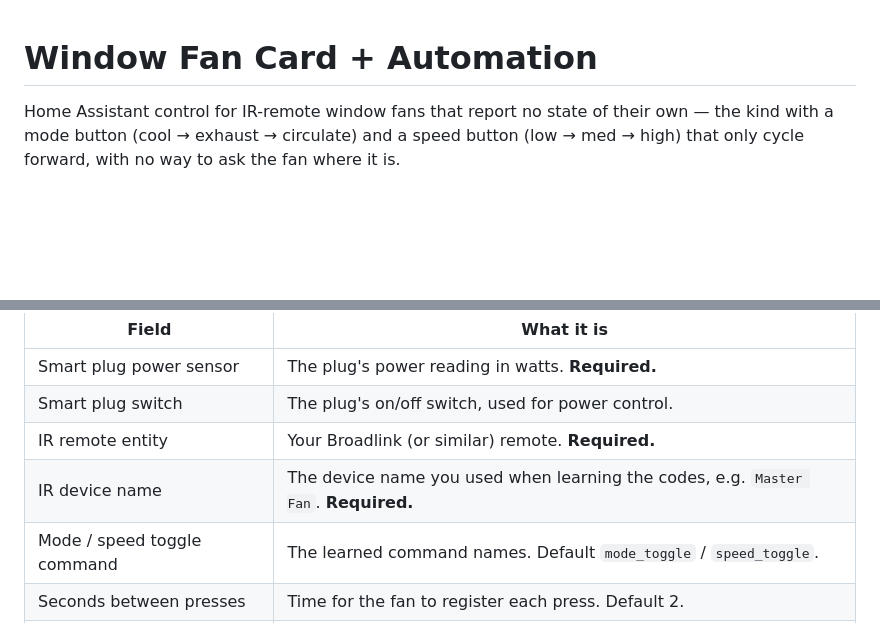
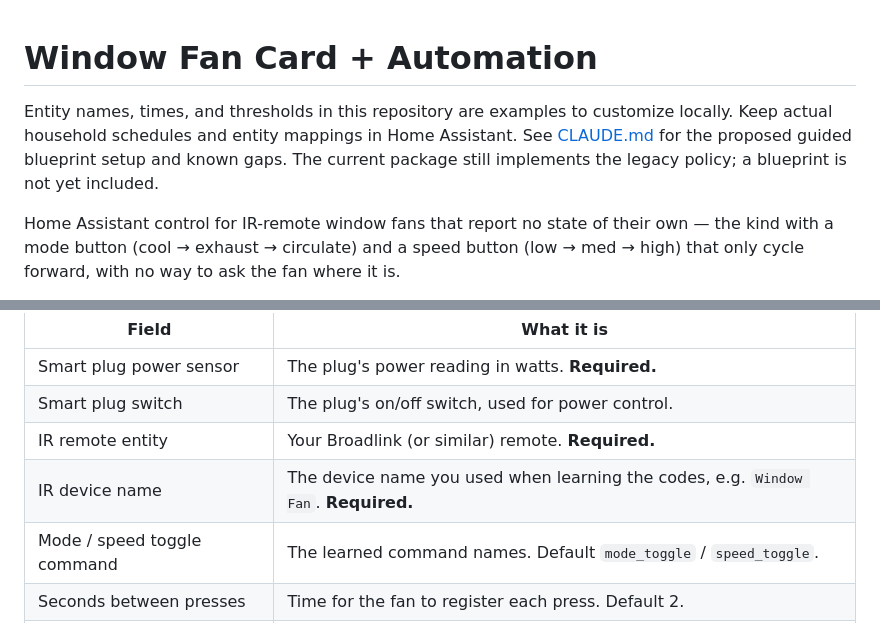
Before and after one commit to Tmatz27/HA-autos-for-me, a Markdown page: README.md, 2 parts joined by grey strips. Rendered like a GitHub page; blank space fills up the shorter version.

Commit message:
docs: generalize public context and setup guidance

```diff
--- a/README.md
+++ b/README.md
@@ -1,4 +1,9 @@
 # Window Fan Card + Automation
+
+Entity names, times, and thresholds in this repository are examples to customize
+locally. Keep actual household schedules and entity mappings in Home Assistant.
+See [CLAUDE.md](CLAUDE.md) for the proposed guided blueprint setup and known gaps.
+The current package still implements the legacy policy; a blueprint is not yet included.
 
 Home Assistant control for IR-remote window fans that report no state of
 their own — the kind with a mode button (cool → exhaust → circulate) and a
@@ -50,7 +55,7 @@ gives you a dropdown for every field:
 | Smart plug power sensor | The plug's power reading in watts. **Required.** |
 | Smart plug switch | The plug's on/off switch, used for power control. |
 | IR remote entity | Your Broadlink (or similar) remote. **Required.** |
-| IR device name | The device name you used when learning the codes, e.g. `Master Fan`. **Required.** |
+| IR device name | The device name you used when learning the codes, e.g. `Window Fan`. **Required.** |
 | Mode / speed toggle command | The learned command names. Default `mode_toggle` / `speed_toggle`. |
 | Seconds between presses | Time for the fan to register each press. Default 2. |
 | Room temperature / humidity | Optional, shown at the bottom of the card. |
```
Also changed, not shown: CLAUDE.md (+133 -185 lines).
